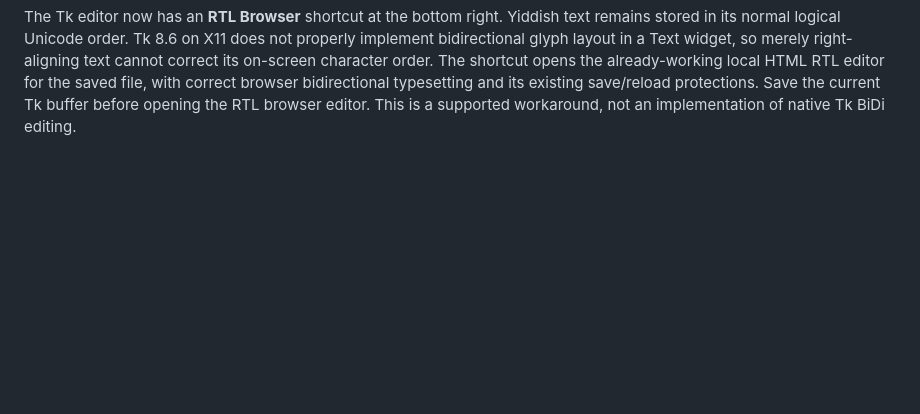
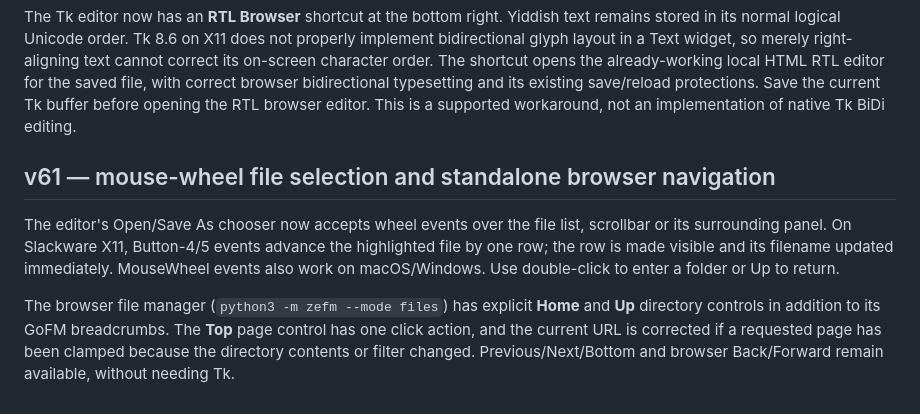
Before and after one commit to ZigliLucien/ZigliEditorAndFileManager, a Markdown page: python/README.md, the part around the change. GitHub-like rendering; blank space fills up the shorter version.

Commit message:
Document v61 wheel chooser and files-mode browser navigation checks

```diff
--- a/python/README.md
+++ b/python/README.md
@@ -473,3 +473,18 @@ RTL editor for the saved file, with correct browser bidirectional
 typesetting and its existing save/reload protections. Save the current
 Tk buffer before opening the RTL browser editor. This is a supported
 workaround, not an implementation of native Tk BiDi editing.
+
+## v61 — mouse-wheel file selection and standalone browser navigation
+
+The editor's Open/Save As chooser now accepts wheel events over the file
+list, scrollbar or its surrounding panel. On Slackware X11, Button-4/5
+events advance the highlighted file by one row; the row is made visible
+and its filename updated immediately. MouseWheel events also work on
+macOS/Windows. Use double-click to enter a folder or Up to return.
+
+The browser file manager (`python3 -m zefm --mode files`) has explicit
+**Home** and **Up** directory controls in addition to its GoFM
+breadcrumbs. The **Top** page control has one click action, and the
+current URL is corrected if a requested page has been clamped because
+the directory contents or filter changed. Previous/Next/Bottom and
+browser Back/Forward remain available, without needing Tk.
```
